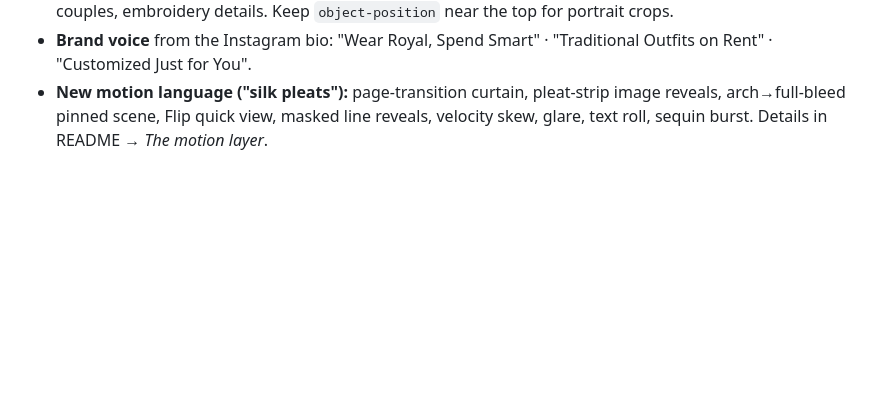
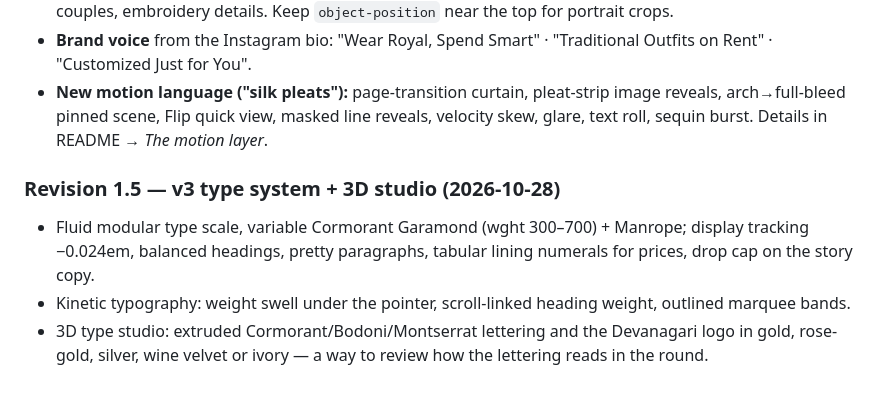
Before and after one commit to dhrumilM1999/virustra, a Markdown page: docs/virustra_royal_editorial_design_system.md, the part around the change. Rendered like a GitHub page; blank space fills up the shorter version.

```diff
--- a/docs/virustra_royal_editorial_design_system.md
+++ b/docs/virustra_royal_editorial_design_system.md
@@ -752,3 +752,8 @@ Libraries: GSAP 3.12 and ScrollTrigger (cdnjs) plus Lenis smooth scroll (jsDeliv
 - **Photography** is now Virustra's own (Instagram grid): garba cholis/ghagras, kids' outfits, groom sherwani, couples, embroidery details. Keep `object-position` near the top for portrait crops.
 - **Brand voice** from the Instagram bio: "Wear Royal, Spend Smart" · "Traditional Outfits on Rent" · "Customized Just for You".
 - **New motion language ("silk pleats"):** page-transition curtain, pleat-strip image reveals, arch→full-bleed pinned scene, Flip quick view, masked line reveals, velocity skew, glare, text roll, sequin burst. Details in README → *The motion layer*.
+
+### Revision 1.5 — v3 type system + 3D studio (2026-10-28)
+- Fluid modular type scale, variable Cormorant Garamond (wght 300–700) + Manrope; display tracking −0.024em, balanced headings, pretty paragraphs, tabular lining numerals for prices, drop cap on the story copy.
+- Kinetic typography: weight swell under the pointer, scroll-linked heading weight, outlined marquee bands.
+- 3D type studio: extruded Cormorant/Bodoni/Montserrat lettering and the Devanagari logo in gold, rose-gold, silver, wine velvet or ivory — a way to review how the lettering reads in the round.
```
Also changed, not shown: CLAUDE.md (+1 -0 lines), README.md (+12 -0 lines).
